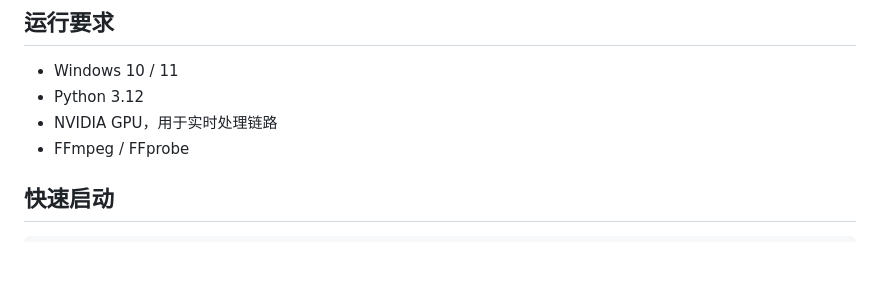
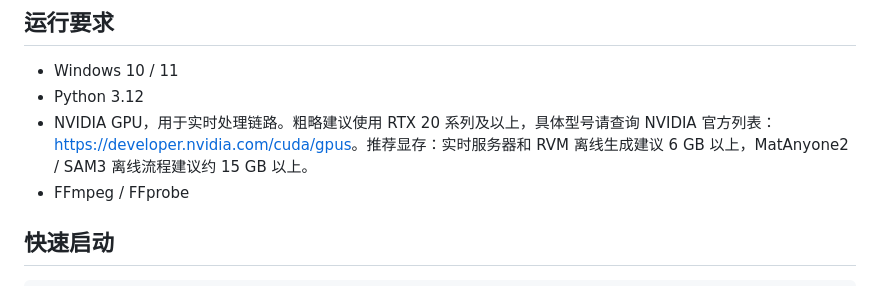
Before and after one commit to zerochocobo/VR-Video-Passthrough-Server, a Markdown page: README.zh-CN.md, the part around the change. Drawn GitHub-style; blank space fills up the shorter version.

```diff
--- a/README.zh-CN.md
+++ b/README.zh-CN.md
@@ -38,7 +38,7 @@ VR视频透视服务器 的目标是让所有VR视频都可以透视，实现混
 
 - Windows 10 / 11
 - Python 3.12
-- NVIDIA GPU，用于实时处理链路
+- NVIDIA GPU，用于实时处理链路。粗略建议使用 RTX 20 系列及以上，具体型号请查询 NVIDIA 官方列表：<https://developer.nvidia.com/cuda/gpus>。推荐显存：实时服务器和 RVM 离线生成建议 6 GB 以上，MatAnyone2 / SAM3 离线流程建议约 15 GB 以上。
 - FFmpeg / FFprobe
 
 ## 快速启动
```
Also changed, not shown: README.ja-JP.md (+1 -1 lines), README.md (+1 -1 lines).
